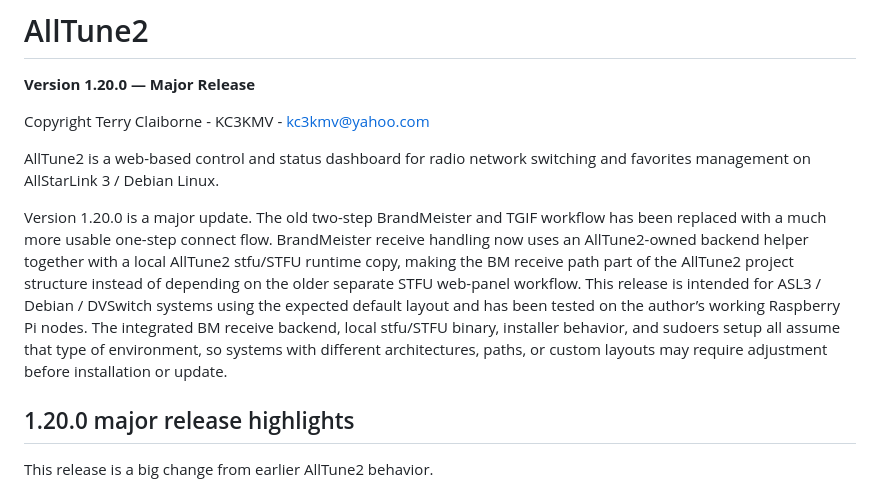
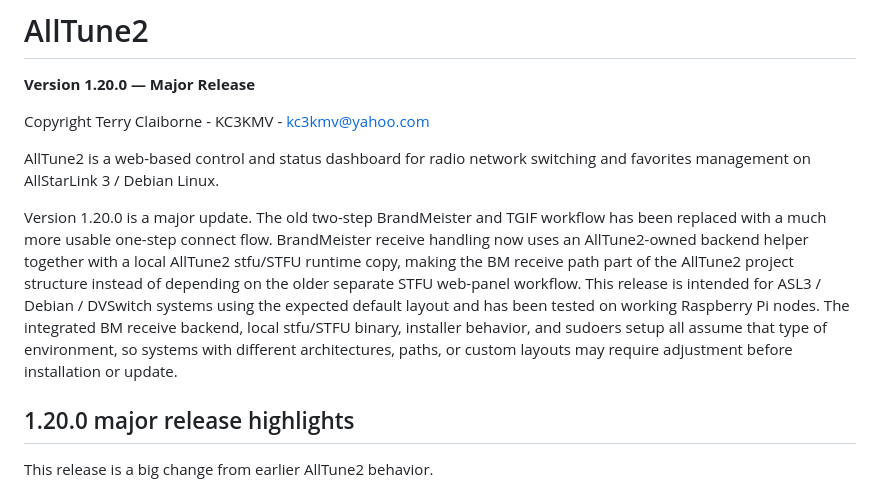
Before and after one commit to TerryClaiborne/alltune2, a Markdown page: README.md, the part around the change. GitHub-like rendering.

Commit message:
Update README for version 1.20.0 details
Clarified the description of version 1.20.0 update and removed redundant wording.

```diff
--- a/README.md
+++ b/README.md
@@ -6,7 +6,7 @@ Copyright Terry Claiborne - KC3KMV - kc3kmv@yahoo.com
 
 AllTune2 is a web-based control and status dashboard for radio network switching and favorites management on AllStarLink 3 / Debian Linux.
 
-Version 1.20.0 is a major update. The old two-step BrandMeister and TGIF workflow has been replaced with a much more usable one-step connect flow. BrandMeister receive handling now uses an AllTune2-owned backend helper together with a local AllTune2 stfu/STFU runtime copy, making the BM receive path part of the AllTune2 project structure instead of depending on the older separate STFU web-panel workflow. This release is intended for ASL3 / Debian / DVSwitch systems using the expected default layout and has been tested on the author’s working Raspberry Pi nodes. The integrated BM receive backend, local stfu/STFU binary, installer behavior, and sudoers setup all assume that type of environment, so systems with different architectures, paths, or custom layouts may require adjustment before installation or update.
+Version 1.20.0 is a major update. The old two-step BrandMeister and TGIF workflow has been replaced with a much more usable one-step connect flow. BrandMeister receive handling now uses an AllTune2-owned backend helper together with a local AllTune2 stfu/STFU runtime copy, making the BM receive path part of the AllTune2 project structure instead of depending on the older separate STFU web-panel workflow. This release is intended for ASL3 / Debian / DVSwitch systems using the expected default layout and has been tested on working Raspberry Pi nodes. The integrated BM receive backend, local stfu/STFU binary, installer behavior, and sudoers setup all assume that type of environment, so systems with different architectures, paths, or custom layouts may require adjustment before installation or update.
 
 ## 1.20.0 major release highlights
 
```
